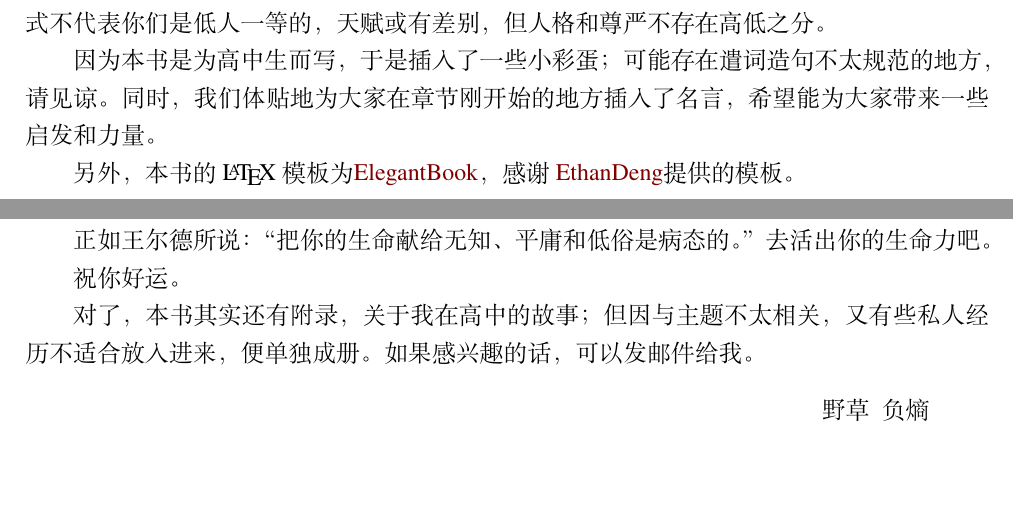
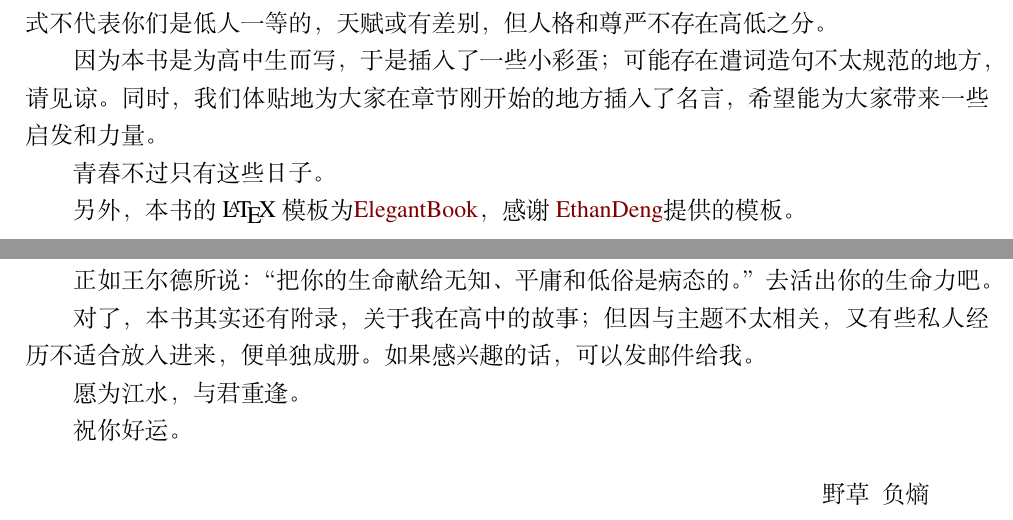
Before and after one commit to Rainnxy/survivewhyz, a LaTeX book (main.tex): two parts of pages 4 and 45 of 45, joined at a grey line, cut so that both start at the same text, the shorter picture padded with empty space. Compiled offline with XeLaTeX; a missing font is replaced by an installed copy or a similar font.

Commit message:
将前言和序融合在一起，后记写为一体。

```diff
--- a/main.tex
+++ b/main.tex
@@ -150,10 +150,13 @@
 
 因为本书是为高中生而写，于是插入了一些小彩蛋；可能存在遣词造句不太规范的地方，请见谅。同时，我们体贴地为大家在章节刚开始的地方插入了名言，希望能为大家带来一些启发和力量。
 
+青春不过只有这些日子。
+
 另外，本书的\LaTeX 模板为\href{https://github.com/ElegantLaTeX/ElegantBook}{ElegantBook}，感谢 \href{https://github.com/EthanDeng}{EthanDeng}提供的模板。
 
 \newgeometry{top=1.5cm, bottom=1.5cm, left=2cm, right=2cm}
 \tableofcontents
+
 \restoregeometry
 
 \mainmatter
@@ -1288,9 +1291,12 @@ PUA的本质是“物化”：把“人”降格为“工具/数据”，而不
 
 正如王尔德所说：“把你的生命献给无知、平庸和低俗是病态的。” 去活出你的生命力吧。
 
+对了，本书其实还有附录，关于我在高中的故事；但因与主题不太相关，又有些私人经历不适合放入进来，便单独成册。如果感兴趣的话，可以发邮件给我。
+
+愿为江水，与君重逢。
+
 祝你好运。
 
-对了，本书其实还有附录，关于我在高中的故事；但因与主题不太相关，又有些私人经历不适合放入进来，便单独成册。如果感兴趣的话，可以发邮件给我。
 \begin{flushright}
     野草 ~负熵 ~~~~~~~~~~\\survivewhyz@163.com \\\today~~~
 \end{flushright}
```
Also changed, not shown: main.tex (2 more changed lines).
